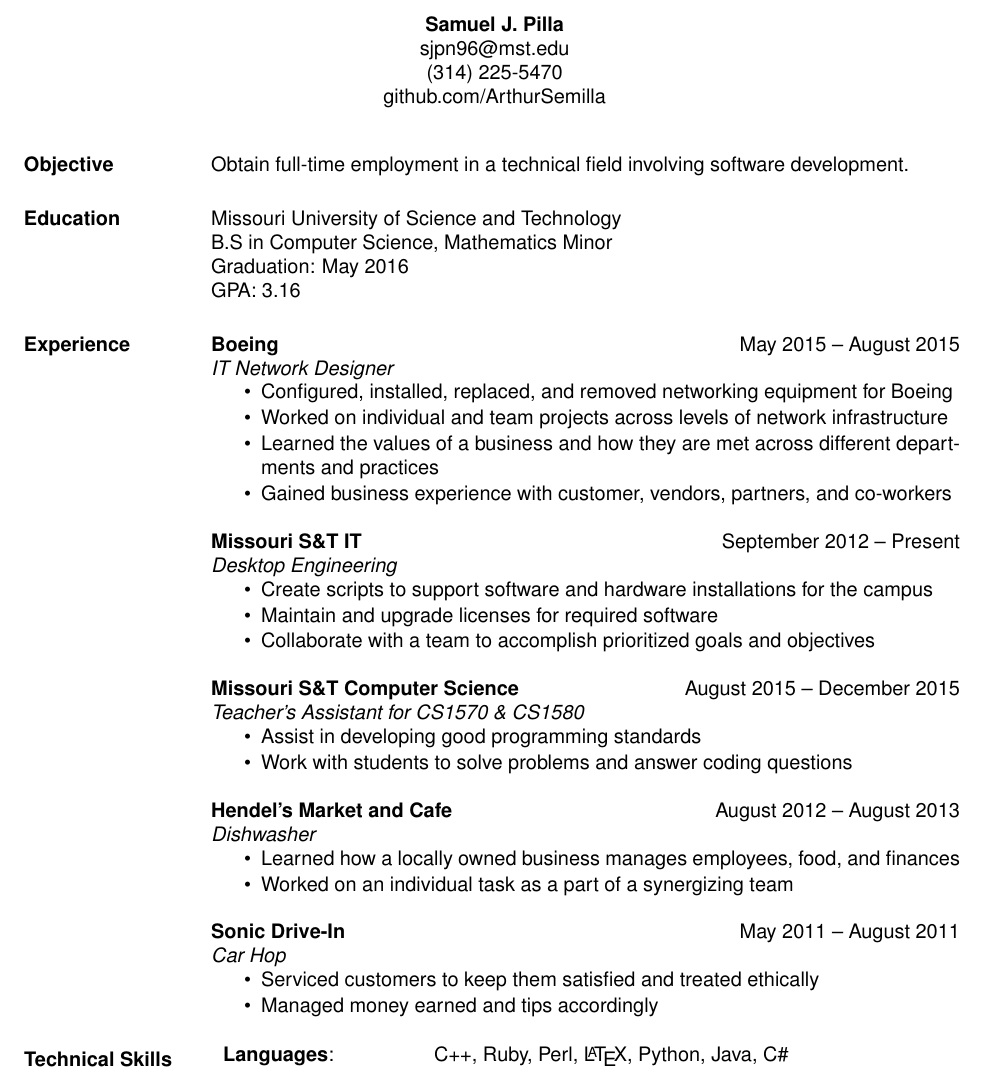
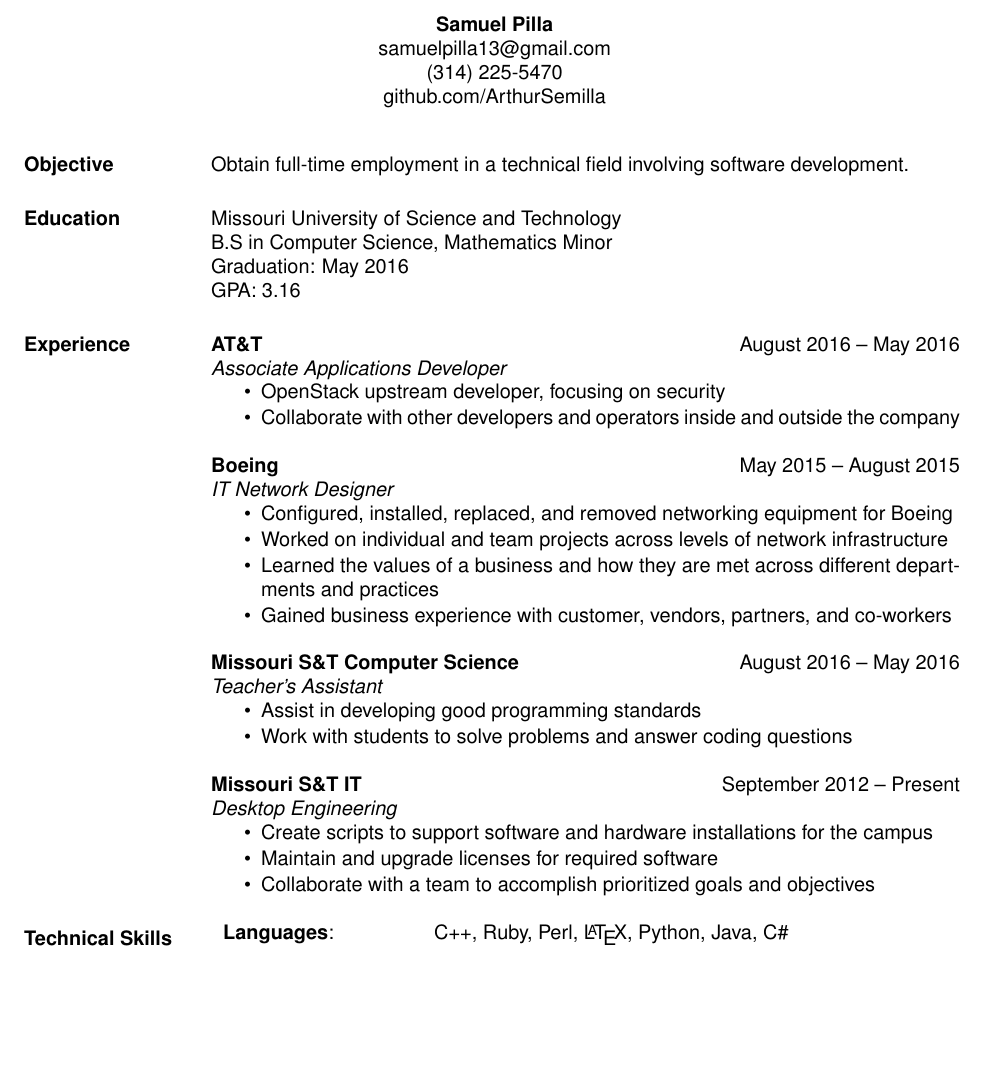
Before and after one commit to spilla13/resume, a LaTeX CV (standard/resume.tex): part of the page, cut so that both start at the same text, the shorter picture padded with empty space. Compiled offline with XeLaTeX.

Commit message:
Reorganized and added a fancy version of resume/cover letter

```diff
--- a/resume.tex
+++ b/standard/resume.tex
@@ -37,8 +37,8 @@
 
 \begin{document}
 
-  \makebox[10cm]{\textbf{Samuel J. Pilla}}\\
-  \makebox[10cm]{sjpn96@mst.edu}\\
+  \makebox[10cm]{\textbf{Samuel Pilla}}\\
+  \makebox[10cm]{samuelpilla13@gmail.com}\\
   \makebox[10cm]{(314) 225-5470}\\
   \makebox[10cm]{github.com/ArthurSemilla}\\[-6mm]
   %\address{%
@@ -61,6 +61,13 @@
       GPA: 3.16
 
 	\section{Experience}
+	   \textbf{AT\&T}\hfill August 2016 -- May 2016\\
+       \textit{Associate Applications Developer}
+       \begin{itemize} \itemsep -1pt  % reduce space between items
+         \item OpenStack upstream developer, focusing on security
+         \item Collaborate with other developers and operators inside and outside the company
+       \end{itemize}
+
        \textbf{Boeing}\hfill May 2015 -- August 2015 \\
        \textit{IT Network Designer}\hfill
        \begin{itemize} \itemsep -1pt  % reduce space between items
@@ -70,7 +77,14 @@
          \item Gained business experience with customer, vendors, partners, and co-workers
        \end{itemize}
 
-    \textbf{Missouri S\&T IT}\hfill September 2012 -- Present\\
+	   \textbf{Missouri S\&T Computer Science}\hfill August 2016 -- May 2016\\
+       \textit{Teacher's Assistant}
+       \begin{itemize} \itemsep -1pt  % reduce space between items
+         \item Assist in developing good programming standards
+         \item Work with students to solve problems and answer coding questions
+       \end{itemize}
+
+    	   \textbf{Missouri S\&T IT}\hfill September 2012 -- Present\\
        \textit{Desktop Engineering}\hfill
        \begin{itemize} \itemsep -1pt  % reduce space between items
          \item Create scripts to support software and hardware installations for the campus
@@ -78,26 +92,7 @@
          \item Collaborate with a team to accomplish prioritized goals and objectives
        \end{itemize}
 
-    \textbf{Missouri S\&T Computer Science}\hfill August 2015 -- December 2015\\
-       \textit{Teacher's Assistant for CS1570 \& CS1580}
-       \begin{itemize} \itemsep -1pt  % reduce space between items
-         \item Assist in developing good programming standards
-         \item Work with students to solve problems and answer coding questions
-       \end{itemize}
 
-    \textbf{Hendel's Market and Cafe}\hfill August 2012 -- August 2013\\
-       \textit{Dishwasher}
-       \begin{itemize} \itemsep -1pt  % reduce space between items
-         \item Learned how a locally owned business manages employees, food, and finances
-         \item Worked on an individual task as a part of a synergizing team
-       \end{itemize}
-
-     \textbf{Sonic Drive-In}\hfill May 2011 -- August 2011\\
-       \textit{Car Hop}
-       \begin{itemize} \itemsep -1pt  % reduce space between items
-         \item Serviced customers to keep them satisfied and treated ethically
-         \item Managed money earned and tips accordingly
-       \end{itemize}
 
     % Tabulate Technical Skills; p{3in} defines paragraph 3 inches wide
     \section{Technical Skills}
```
Also changed, not shown: resume.pdf (deleted), standard/README.md (renamed from README.md), standard/fontawesome.sty (renamed from fontawesome.sty), standard/helvetica.sty (renamed from helvetica.sty), standard/res.cls (renamed from res.cls), standard/resume.pdf (added), standard/telephonenumber.sty (renamed from telephonenumber.sty), 4 other files.
